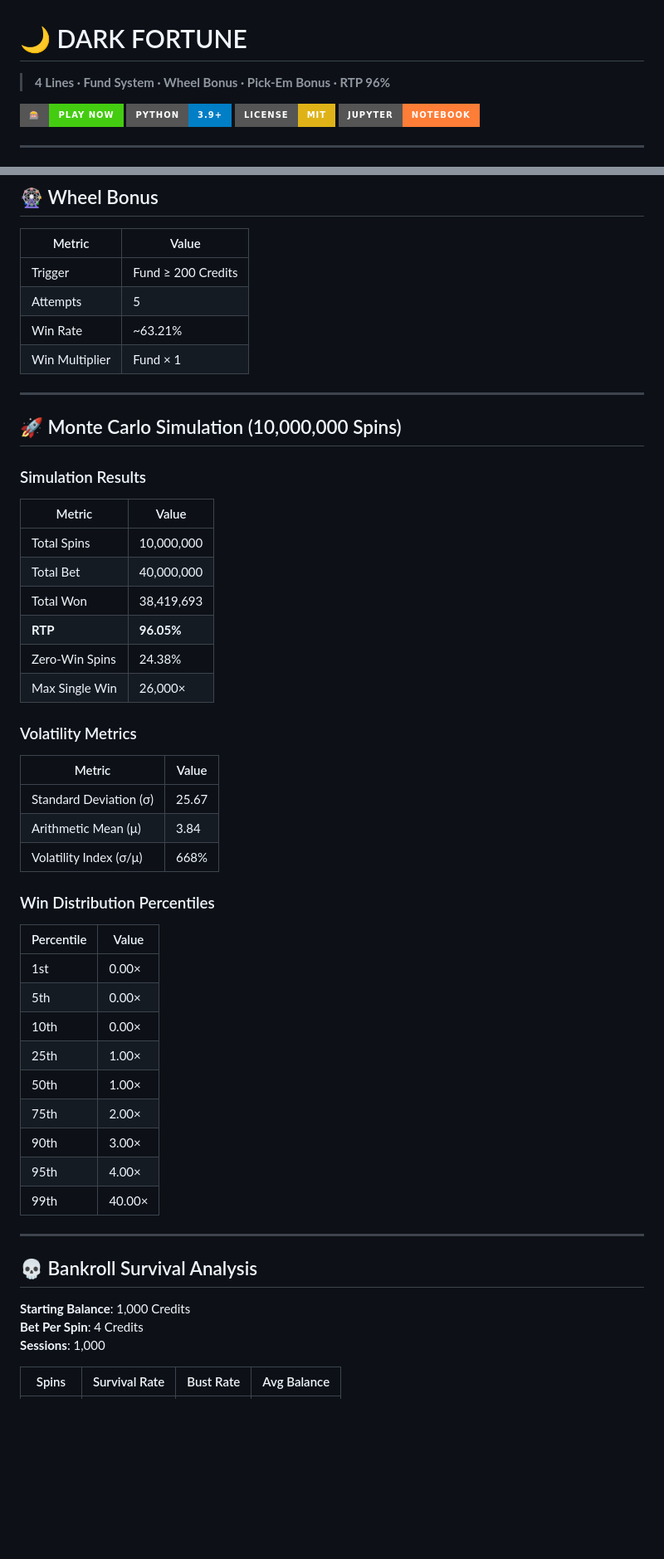
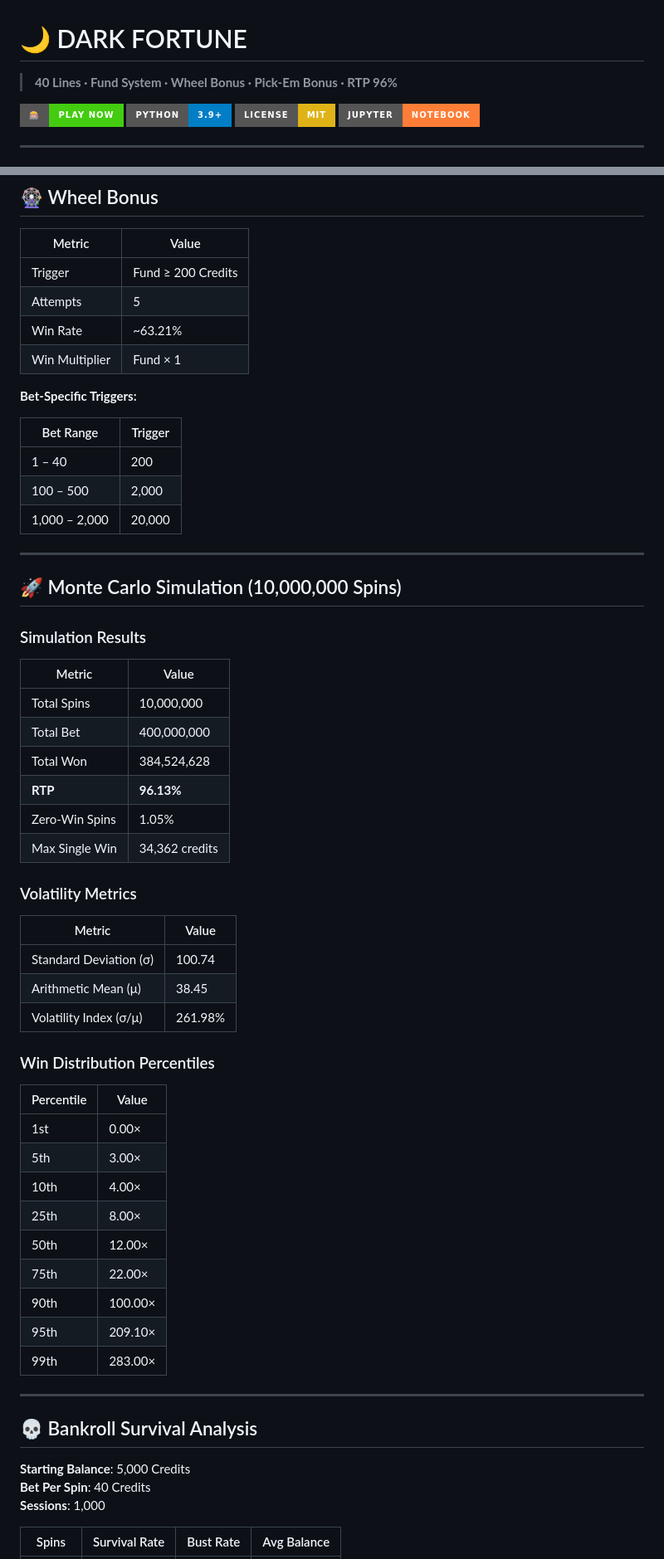
Before and after one commit to DinkoTrendafilov/Dark-Fortune-Slot-Game, a Markdown page: README.md, 2 parts joined by grey strips. Shown at 83% size. Drawn GitHub-style; badges without logos; blank space fills up the shorter version.

```diff
--- a/README.md
+++ b/README.md
@@ -1,6 +1,6 @@
 # 🌙 DARK FORTUNE
 
-> **4 Lines · Fund System · Wheel Bonus · Pick-Em Bonus · RTP 96%**
+> **40 Lines · Fund System · Wheel Bonus · Pick-Em Bonus · RTP 96%**
 
 [![Live Demo](https://img.shields.io/badge/🎰-Play_Now-brightgreen?style=for-the-badge&logo=githubpages)](https://dinkotrendafilov.github.io/Dark-Fortune-Slot-Game/)
 [![Python](https://img.shields.io/badge/Python-3.9+-blue?style=for-the-badge&logo=python)](https://www.python.org/)
@@ -70,6 +70,14 @@
 | Win Rate | ~63.21% |
 | Win Multiplier | Fund × 1 |
 
+**Bet-Specific Triggers:**
+
+| Bet Range | Trigger |
+|-----------|---------|
+| 1 – 40 | 200 |
+| 100 – 500 | 2,000 |
+| 1,000 – 2,000 | 20,000 |
+
 ---
 
 ## 🚀 Monte Carlo Simulation (10,000,000 Spins)
@@ -79,40 +87,40 @@
 | Metric | Value |
 |--------|-------|
 | Total Spins | 10,000,000 |
-| Total Bet | 40,000,000 |
-| Total Won | 38,419,693 |
-| **RTP** | **96.05%** |
-| Zero-Win Spins | 24.38% |
-| Max Single Win | 26,000× |
+| Total Bet | 400,000,000 |
+| Total Won | 384,524,628 |
+| **RTP** | **96.13%** |
+| Zero-Win Spins | 1.05% |
+| Max Single Win | 34,362 credits |
 
 ### Volatility Metrics
 
 | Metric | Value |
 |--------|-------|
-| Standard Deviation (σ) | 25.67 |
-| Arithmetic Mean (μ) | 3.84 |
-| Volatility Index (σ/μ) | 668% |
+| Standard Deviation (σ) | 100.74 |
+| Arithmetic Mean (μ) | 38.45 |
+| Volatility Index (σ/μ) | 261.98% |
 
 ### Win Distribution Percentiles
 
 | Percentile | Value |
 |------------|-------|
 | 1st | 0.00× |
-| 5th | 0.00× |
-| 10th | 0.00× |
-| 25th | 1.00× |
-| 50th | 1.00× |
-| 75th | 2.00× |
-| 90th | 3.00× |
-| 95th | 4.00× |
-| 99th | 40.00× |
+| 5th | 3.00× |
+| 10th | 4.00× |
+| 25th | 8.00× |
+| 50th | 12.00× |
+| 75th | 22.00× |
+| 90th | 100.00× |
+| 95th | 209.10× |
+| 99th | 283.00× |
 
 ---
 
 ## 💀 Bankroll Survival Analysis
 
-**Starting Balance**: 1,000 Credits
-**Bet Per Spin**: 4 Credits
+**Starting Balance**: 5,000 Credits
+**Bet Per Spin**: 40 Credits
 **Sessions**: 1,000
 
 | Spins | Survival Rate | Bust Rate | Avg Balance |
```
Also changed, not shown: other parts of README.md (+48 -35 lines).
